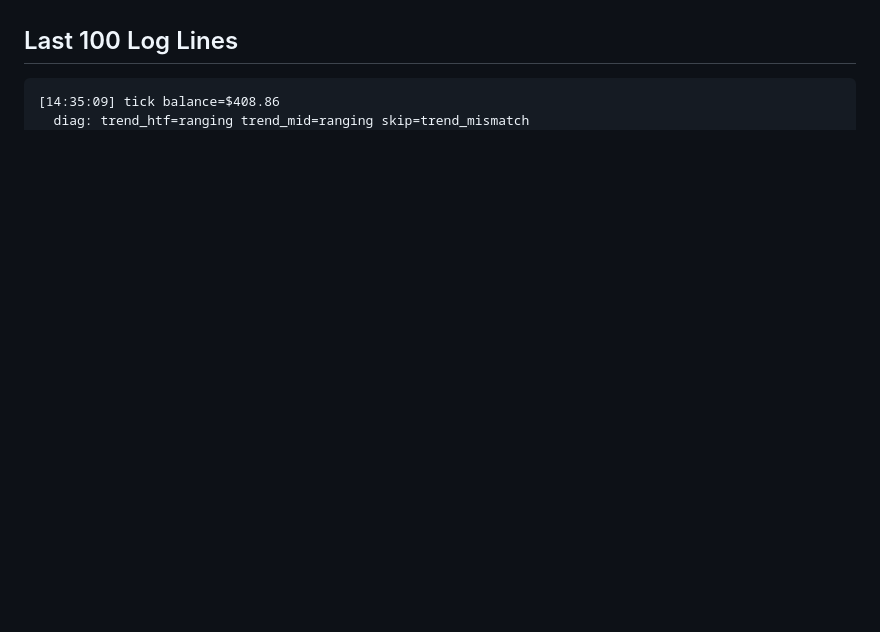
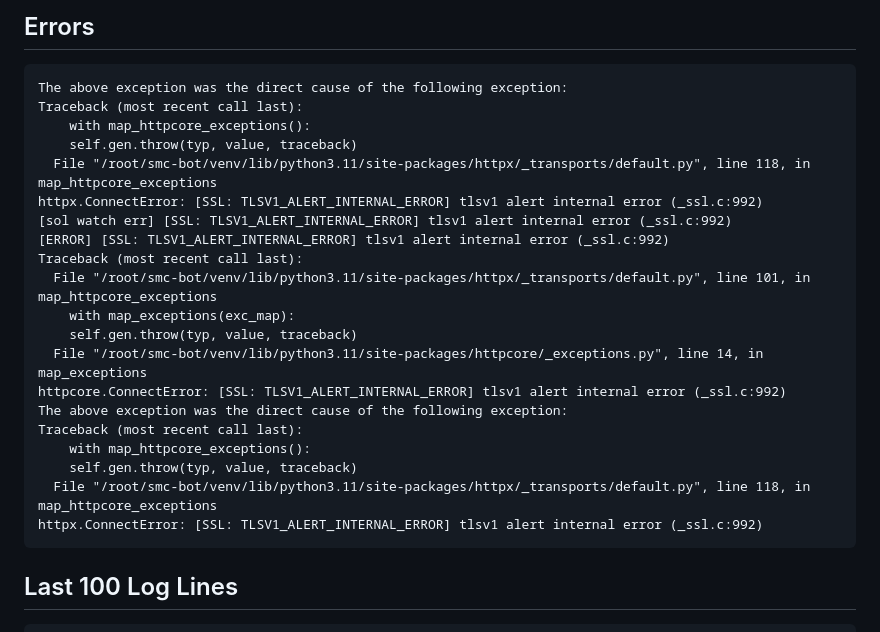
Before and after one commit to fatalatra/smc-bot, a Markdown page: reports/snapshot.md, the part around one of its changes. GitHub-like rendering; blank space fills up the shorter version.

````diff
--- a/reports/snapshot.md
+++ b/reports/snapshot.md
@@ -13,8 +54,29 @@ ADX_MIN: 20.0
+## Errors
+```
+The above exception was the direct cause of the following exception:
+Traceback (most recent call last):
+    with map_httpcore_exceptions():
+    self.gen.throw(typ, value, traceback)
+  File "/root/smc-bot/venv/lib/python3.11/site-packages/httpx/_transports/default.py", line 118, in map_httpcore_exceptions
+httpx.ConnectError: [SSL: TLSV1_ALERT_INTERNAL_ERROR] tlsv1 alert internal error (_ssl.c:992)
+[sol watch err] [SSL: TLSV1_ALERT_INTERNAL_ERROR] tlsv1 alert internal error (_ssl.c:992)
+[ERROR] [SSL: TLSV1_ALERT_INTERNAL_ERROR] tlsv1 alert internal error (_ssl.c:992)
+Traceback (most recent call last):
+  File "/root/smc-bot/venv/lib/python3.11/site-packages/httpx/_transports/default.py", line 101, in map_httpcore_exceptions
+    with map_exceptions(exc_map):
+    self.gen.throw(typ, value, traceback)
+  File "/root/smc-bot/venv/lib/python3.11/site-packages/httpcore/_exceptions.py", line 14, in map_exceptions
+httpcore.ConnectError: [SSL: TLSV1_ALERT_INTERNAL_ERROR] tlsv1 alert internal error (_ssl.c:992)
+The above exception was the direct cause of the following exception:
+Traceback (most recent call last):
+    with map_httpcore_exceptions():
+    self.gen.throw(typ, value, traceback)
+  File "/root/smc-bot/venv/lib/python3.11/site-packages/httpx/_transports/default.py", line 118, in map_httpcore_exceptions
+httpx.ConnectError: [SSL: TLSV1_ALERT_INTERNAL_ERROR] tlsv1 alert internal error (_ssl.c:992)
+```
 
 ## Last 100 Log Lines
 ```
-[14:35:09] tick balance=$408.86
-  diag: trend_htf=ranging trend_mid=ranging skip=trend_mismatch
 [14:36:13] tick balance=$408.86
   diag: trend_htf=ranging trend_mid=ranging skip=trend_mismatch
 [14:37:15] tick balance=$408.86
````
Also changed, not shown: other parts of reports/snapshot.md (+52 -53 lines).
